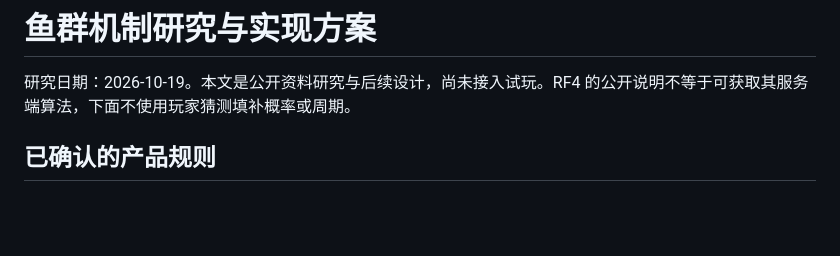
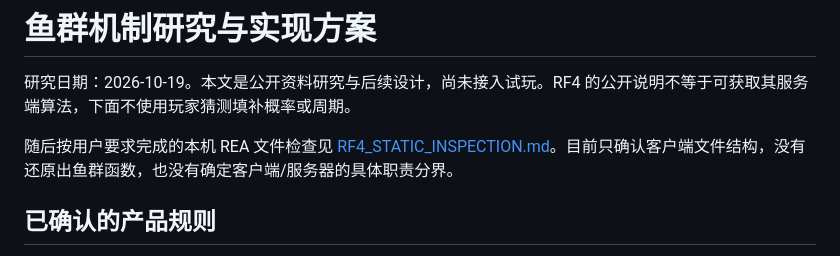
Before and after one commit to kaiwer1/fishing-desktop, a Markdown page: docs/FISH_POPULATION_DESIGN.md, the part around the change. Drawn GitHub-style; blank space fills up the shorter version.

```diff
--- a/docs/FISH_POPULATION_DESIGN.md
+++ b/docs/FISH_POPULATION_DESIGN.md
@@ -1,6 +1,8 @@
 # 鱼群机制研究与实现方案
 
 研究日期：2026-10-19。本文是公开资料研究与后续设计，尚未接入试玩。RF4 的公开说明不等于可获取其服务端算法，下面不使用玩家猜测填补概率或周期。
+
+随后按用户要求完成的本机 REA 文件检查见 [RF4_STATIC_INSPECTION.md](RF4_STATIC_INSPECTION.md)。目前只确认客户端文件结构，没有还原出鱼群函数，也没有确定客户端/服务器的具体职责分界。
 
 ## 已确认的产品规则
 
```
Also changed, not shown: DEVLOG.md (+8 -0 lines), docs/RF4_STATIC_INSPECTION.md (added, +47 -0 lines).
